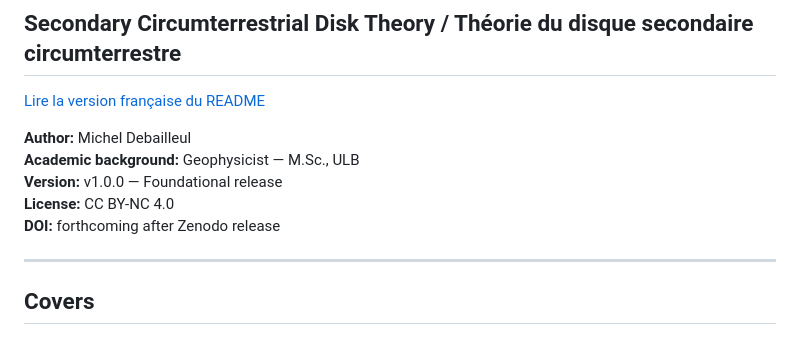
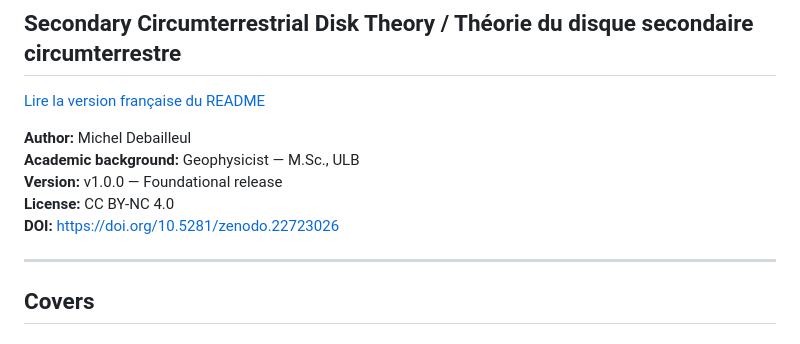
Before and after one commit to Orion4622/moon-and-water, a Markdown page: README.md, the part around the change. Drawn GitHub-style.

```diff
--- a/README.md
+++ b/README.md
@@ -8,7 +8,7 @@
 **Academic background:** Geophysicist — M.Sc., ULB
 **Version:** v1.0.0 — Foundational release
 **License:** CC BY-NC 4.0
-**DOI:** forthcoming after Zenodo release
+**DOI:** https://doi.org/10.5281/zenodo.22723026
 
 ---
 
```
